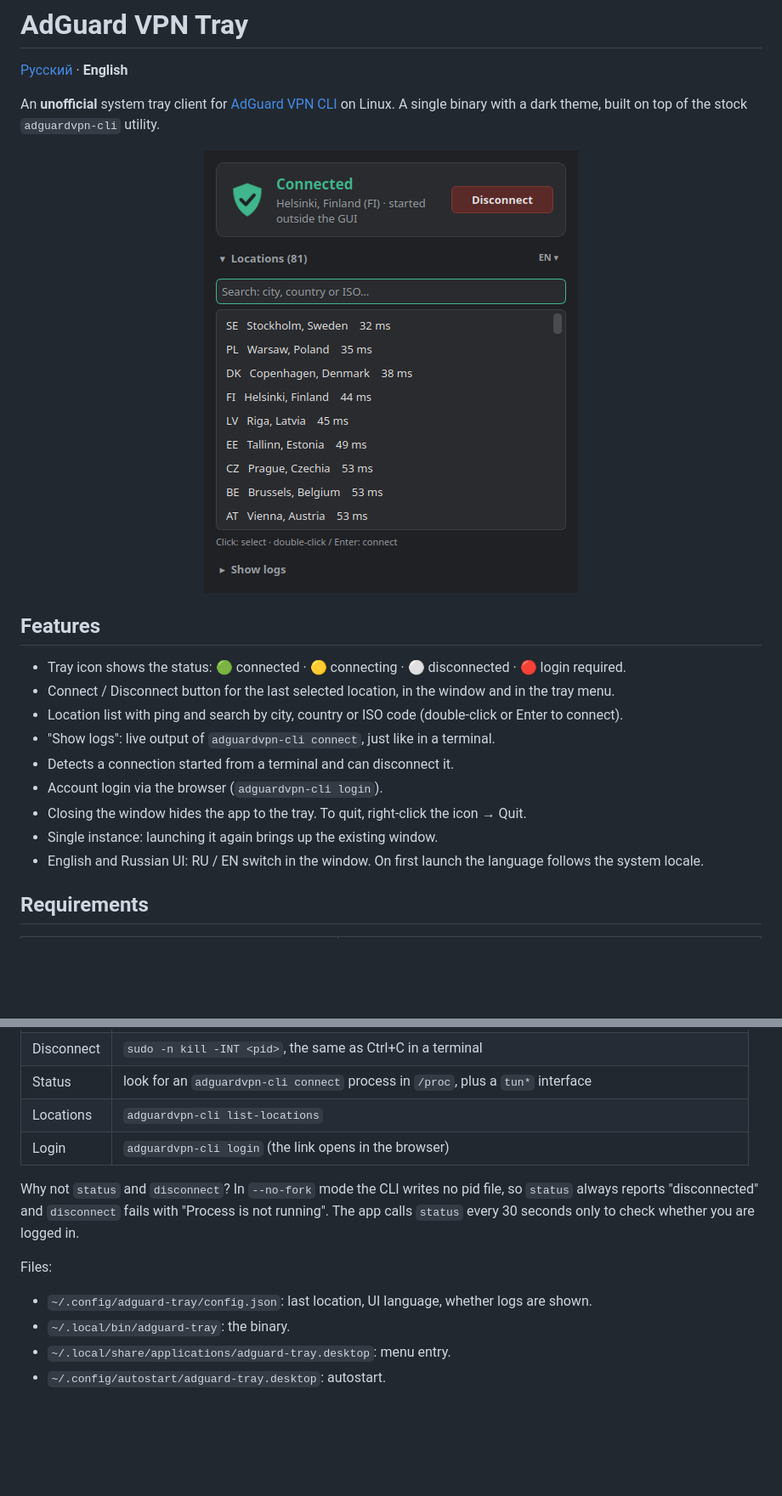
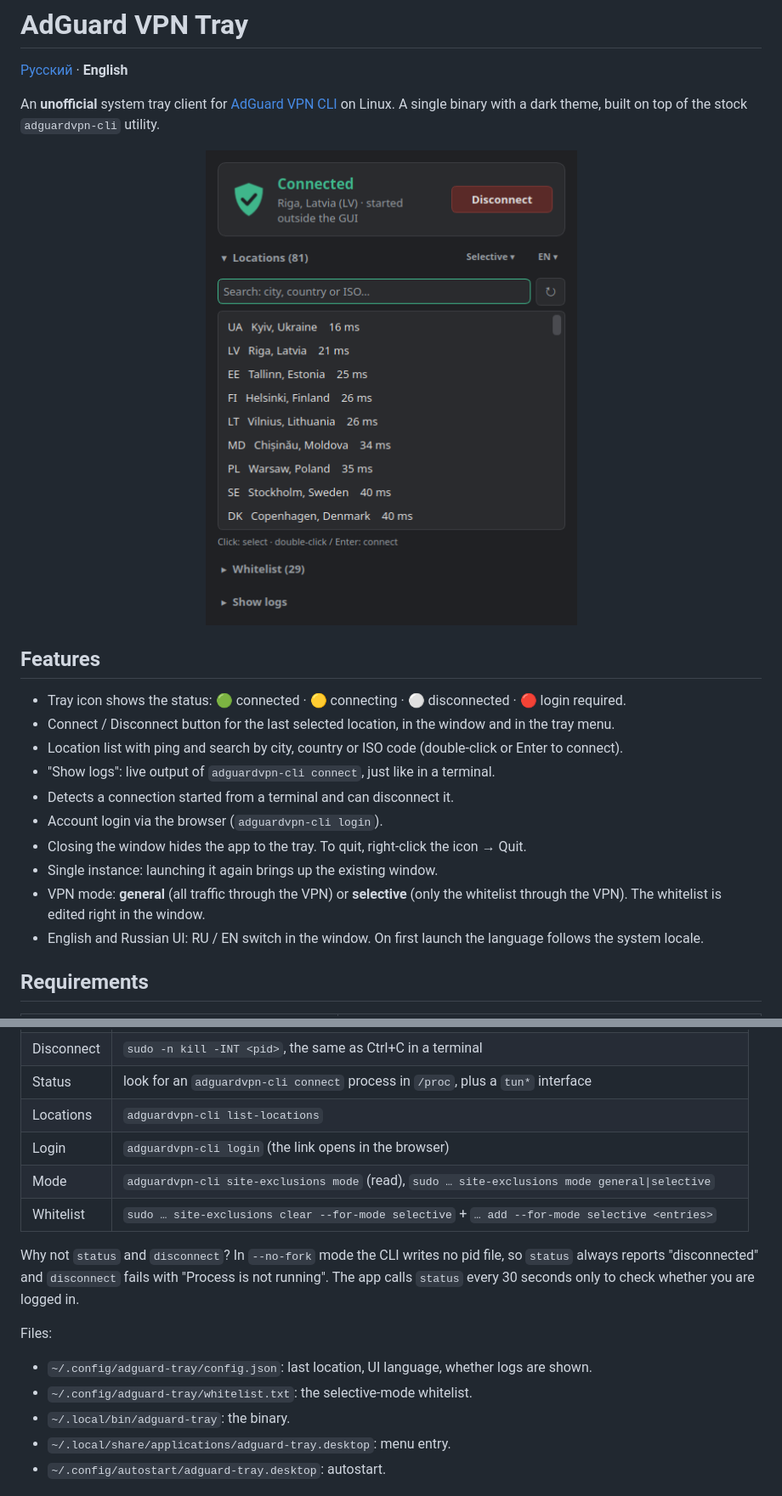
Before and after one commit to nallan-dev/adguard-tray, a Markdown page: README.en.md, 2 parts joined by grey strips. Shown at 85% size. Drawn GitHub-style; pictures changed too: docs/screenshot-en.png; blank space fills up the shorter version.

```diff
--- a/README.en.md
+++ b/README.en.md
@@ -17,6 +17,7 @@ A single binary with a dark theme, built on top of the stock `adguardvpn-cli` ut
 - Account login via the browser (`adguardvpn-cli login`).
 - Closing the window hides the app to the tray. To quit, right-click the icon → Quit.
 - Single instance: launching it again brings up the existing window.
+- VPN mode: **general** (all traffic through the VPN) or **selective** (only the whitelist through the VPN). The whitelist is edited right in the window.
 - English and Russian UI: RU / EN switch in the window. On first launch the language follows the system locale.
 
 ## Requirements
@@ -98,12 +119,15 @@ The app knows nothing about the AdGuard protocol. It just calls `adguardvpn-cli`
 | Status | look for an `adguardvpn-cli connect` process in `/proc`, plus a `tun*` interface |
 | Locations | `adguardvpn-cli list-locations` |
 | Login | `adguardvpn-cli login` (the link opens in the browser) |
+| Mode | `adguardvpn-cli site-exclusions mode` (read), `sudo … site-exclusions mode general\|selective` |
+| Whitelist | `sudo … site-exclusions clear --for-mode selective` + `… add --for-mode selective <entries>` |
 
 Why not `status` and `disconnect`? In `--no-fork` mode the CLI writes no pid file, so `status` always reports "disconnected" and `disconnect` fails with "Process is not running". The app calls `status` every 30 seconds only to check whether you are logged in.
 
 Files:
 
 - `~/.config/adguard-tray/config.json`: last location, UI language, whether logs are shown.
+- `~/.config/adguard-tray/whitelist.txt`: the selective-mode whitelist.
 - `~/.local/bin/adguard-tray`: the binary.
 - `~/.local/share/applications/adguard-tray.desktop`: menu entry.
 - `~/.config/autostart/adguard-tray.desktop`: autostart.
```
Also changed, not shown: other parts of README.en.md (+21 -0 lines), README.md (+25 -0 lines), docs/screenshot.png, 9 other files.
